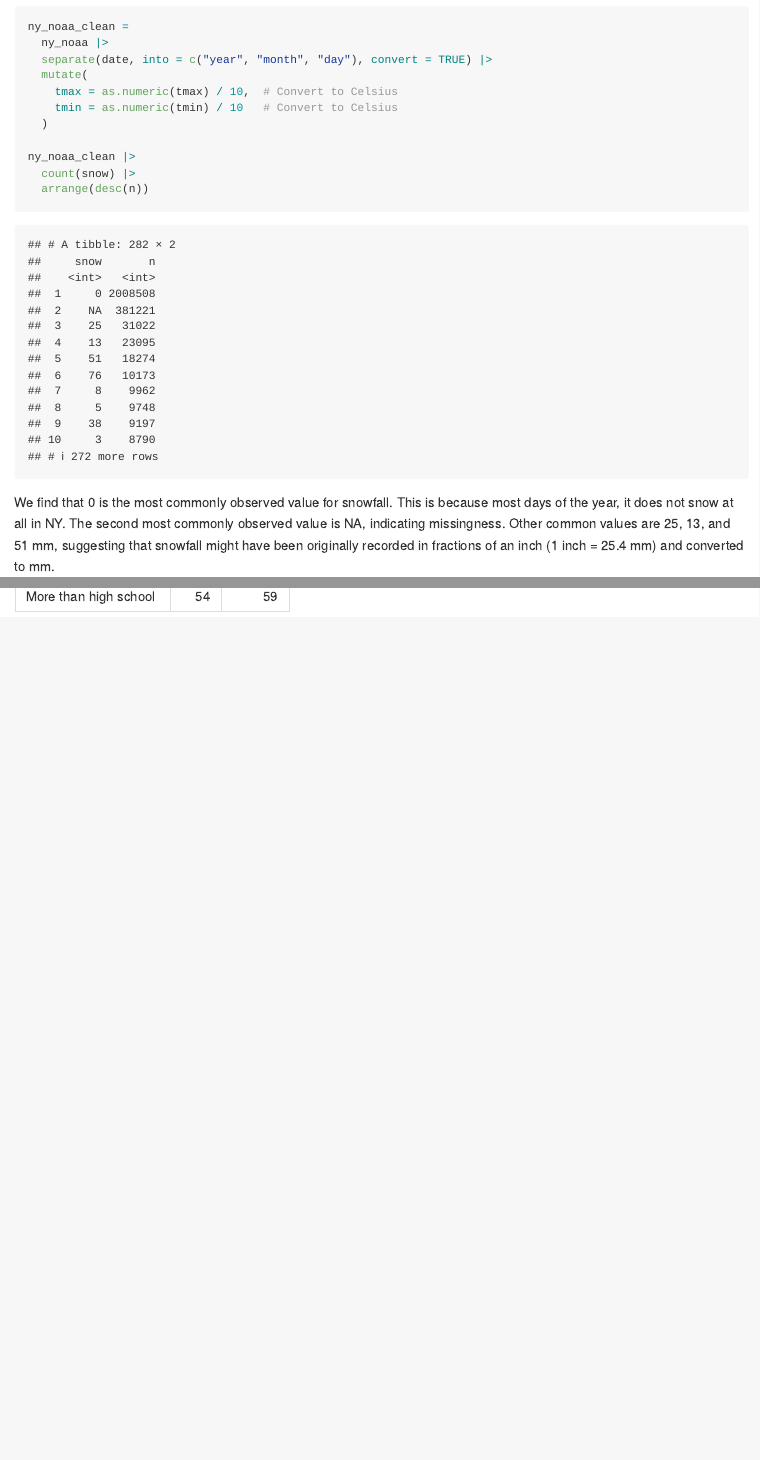
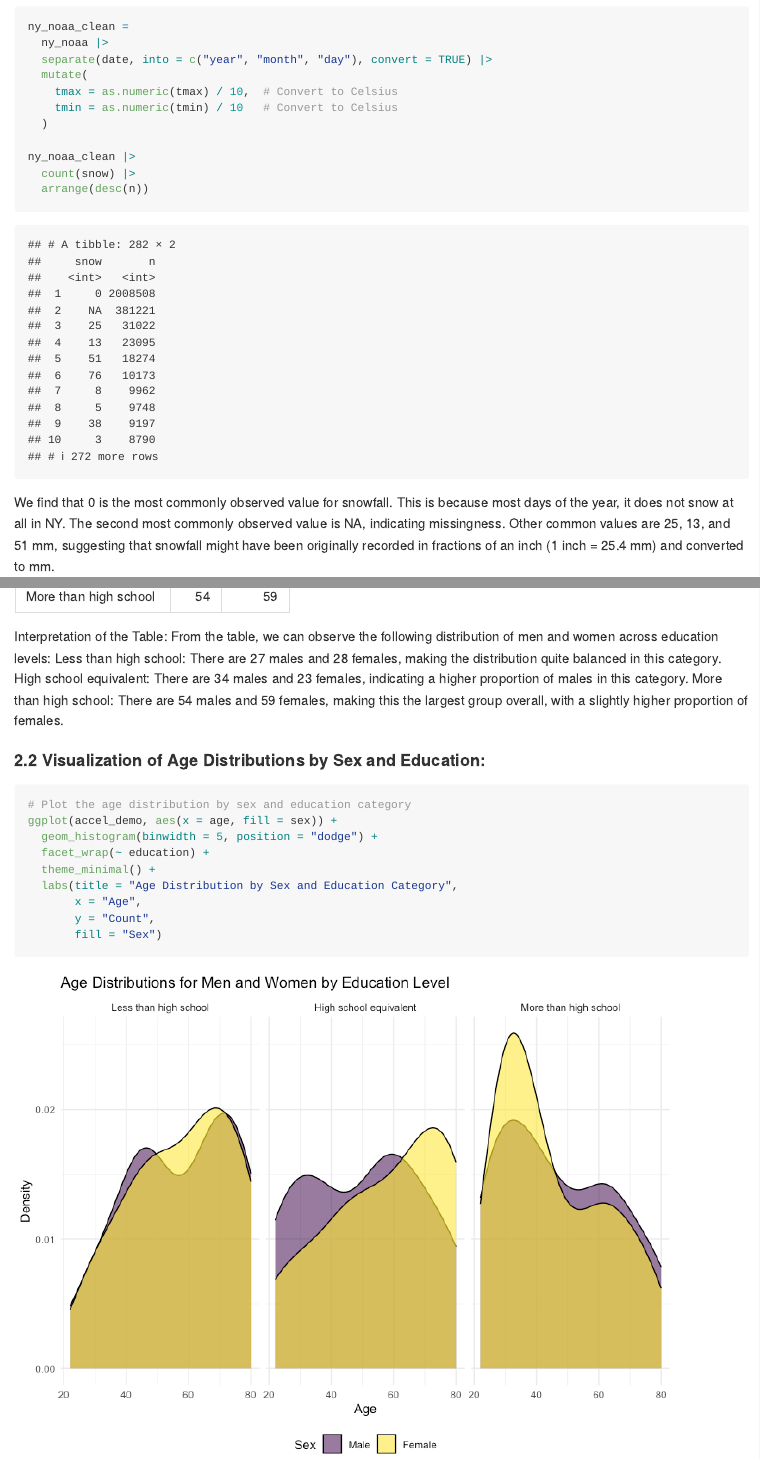
Before and after one commit to Y-DDGX/p8105_hw3_yg2964, an R Markdown document (p8105_hw3_yg2964.Rmd): the page in a window 1100 px wide, from 1430 px down, and a second part further down, joined at a grey line. The pictures show the output file p8105_hw3_yg2964.md that the author committed with the source, drawn offline in the style of GitHub.

Commit message:
Problem 2 section 2

````diff
--- a/p8105_hw3_yg2964.Rmd
+++ b/p8105_hw3_yg2964.Rmd
@@ -148,3 +149,22 @@ education_sex_table <- accel_demo |>
   pivot_wider(names_from = sex, values_from = count)
   knitr::kable(education_sex_table)
 ```
+
+Interpretation of the Table:
+From the table, we can observe the following distribution of men and women across education levels:
+Less than high school: There are 27 males and 28 females, making the distribution quite balanced in this category.
+High school equivalent: There are 34 males and 23 females, indicating a higher proportion of males in this category.
+More than high school: There are 54 males and 59 females, making this the largest group overall, with a slightly higher proportion of females.
+
+#### 2.2 Visualization of Age Distributions by Sex and Education:
+```{r}
+# Plot the age distribution by sex and education category
+ggplot(accel_demo, aes(x = age, fill = sex)) +
+  geom_histogram(binwidth = 5, position = "dodge") +
+  facet_wrap(~ education) +
+  theme_minimal() +
+  labs(title = "Age Distribution by Sex and Education Category",
+       x = "Age",
+       y = "Count",
+       fill = "Sex")
+```
````
Also changed, not shown: p8105_hw3_yg2964.md, p8105_hw3_yg2964_files/figure-gfm/unnamed-chunk-8-1.png (added), p8105_hw3_yg2964.Rmd (3 more changed lines).
